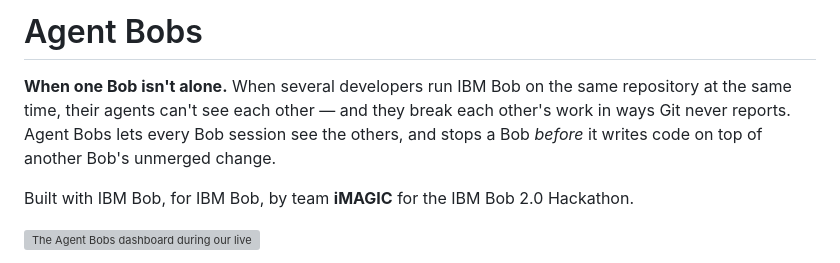
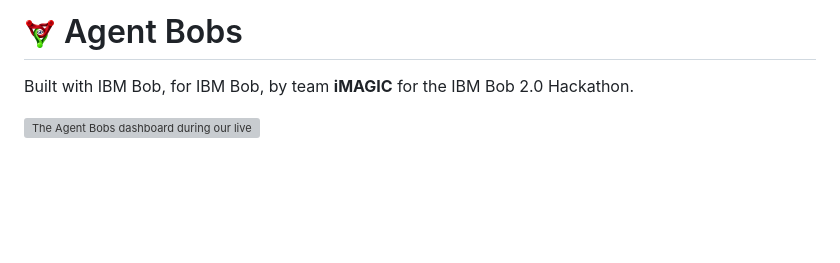
Before and after one commit to alfonsoVsebolino/agent_bobs, a Markdown page: README.md, the part around one of its changes. Rendered like a GitHub page; blank space fills up the shorter version; grey boxes are pictures that could not be loaded.

Commit message:
tweak presentation in README.md

```diff
--- a/README.md
+++ b/README.md
@@ -2,11 +2,5 @@
 
-# Agent Bobs
-
-**When one Bob isn't alone.** When several developers run IBM Bob on the same
-repository at the same time, their agents can't see each other — and they break
-each other's work in ways Git never reports. Agent Bobs lets every Bob session
-see the others, and stops a Bob *before* it writes code on top of another Bob's
-unmerged change.
+# <img src="docs/images/logo.png" alt="Agent Bobs logo" height="32" style="vertical-align:middle;"> Agent Bobs
 
 Built with IBM Bob, for IBM Bob, by team **iMAGIC** for the IBM Bob 2.0 Hackathon.
 
```
Also changed, not shown: other parts of README.md (+1 -1 lines).
